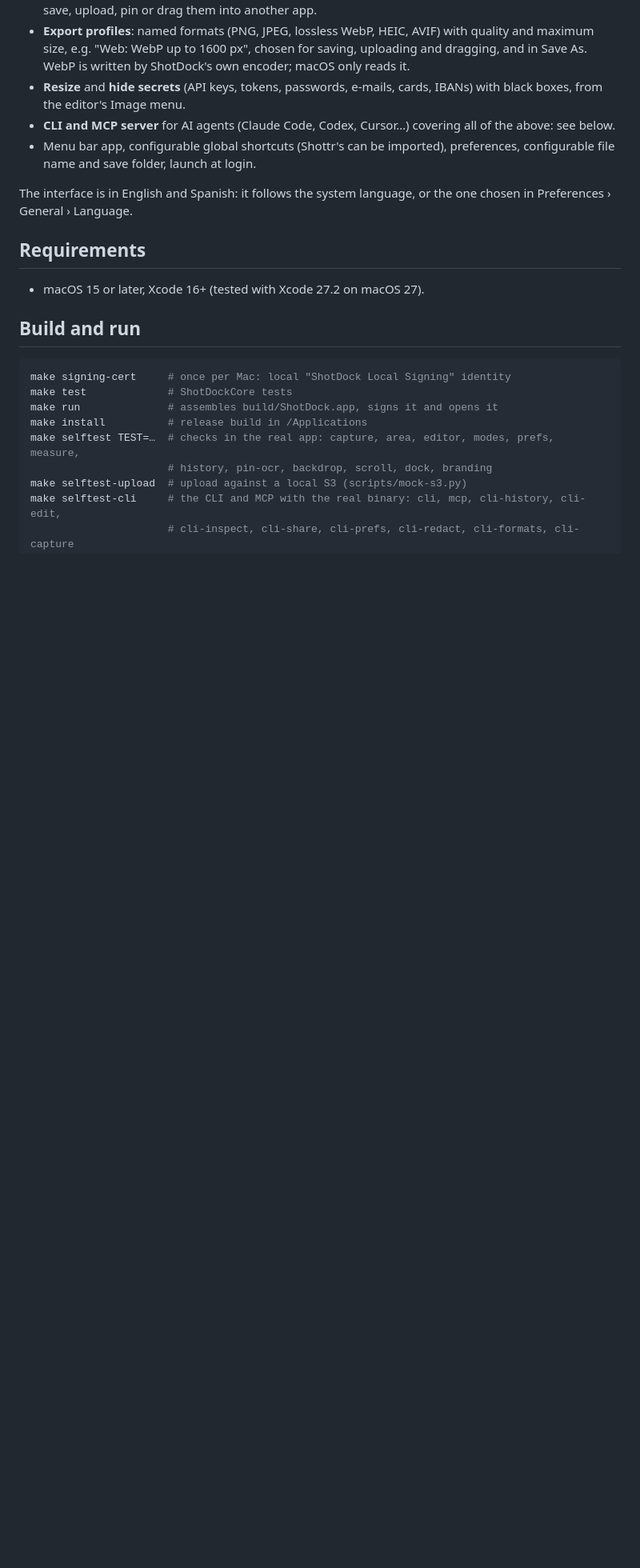
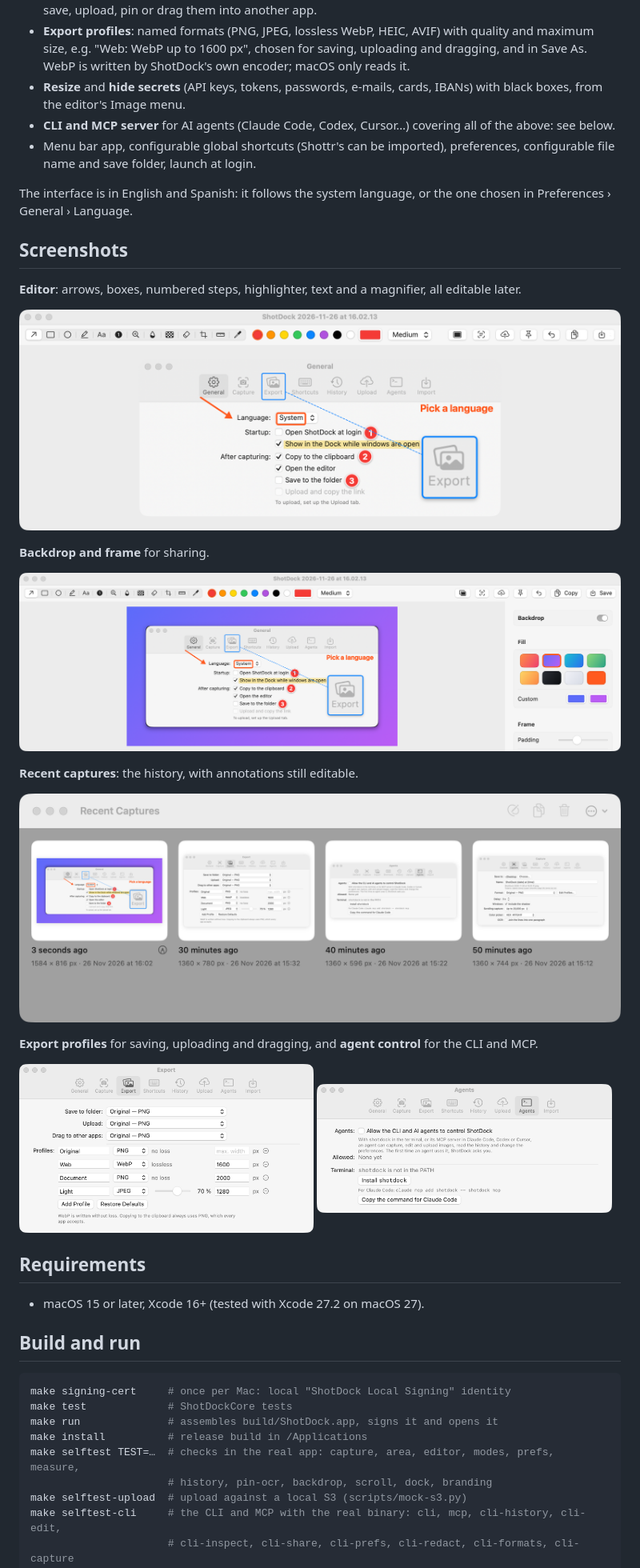
Before and after one commit to kayakman/shotdock, a Markdown page: README.md, the part around one of its changes. Shown at 80% size. Drawn GitHub-style; pictures changed too: docs/screenshots/agents.png (added), docs/screenshots/backdrop.png (added), docs/screenshots/editor.png (added); blank space fills up the shorter version.

```diff
--- a/README.md
+++ b/README.md
@@ -37,6 +39,27 @@ A macOS app for taking and managing screenshots, with everything Shottr does.
 The interface is in English and Spanish: it follows the system language, or the one chosen in
 Preferences › General › Language.
 
+## Screenshots
+
+**Editor**: arrows, boxes, numbered steps, highlighter, text and a magnifier, all editable later.
+
+![Editor](docs/screenshots/editor.png)
+
+**Backdrop and frame** for sharing.
+
+![Backdrop and frame](docs/screenshots/backdrop.png)
+
+**Recent captures**: the history, with annotations still editable.
+
+![Recent captures](docs/screenshots/gallery.png)
+
+**Export profiles** for saving, uploading and dragging, and **agent control** for the CLI and MCP.
+
+<p>
+  <img src="docs/screenshots/export-profiles.png" alt="Export profiles" width="49%">
+  <img src="docs/screenshots/agents.png" alt="Agents" width="49%">
+</p>
+
 ## Requirements
 
 - macOS 15 or later, Xcode 16+ (tested with Xcode 27.2 on macOS 27).
```
Also changed, not shown: other parts of README.md (+3 -0 lines), docs/screenshots/framed.png (added), 4 other files.
